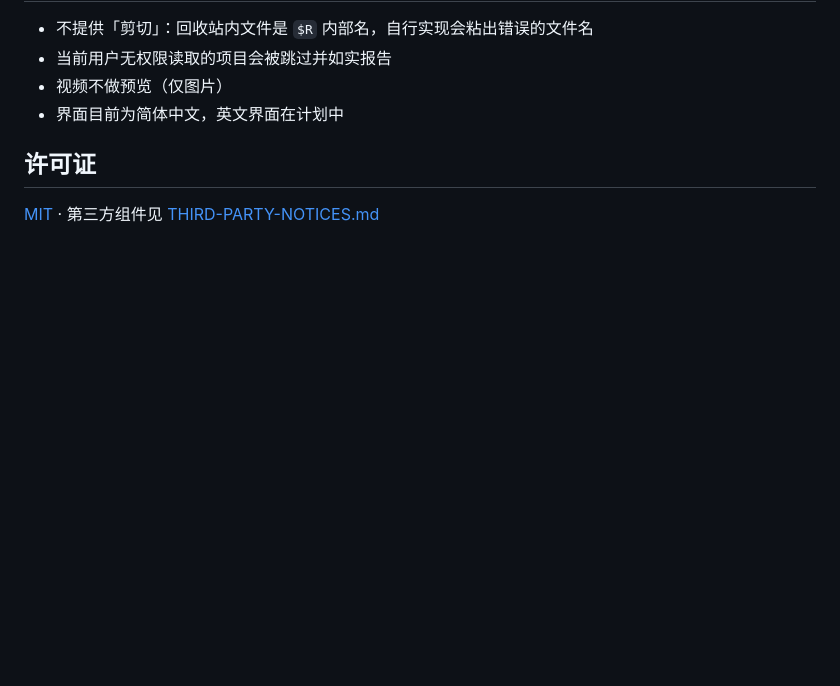
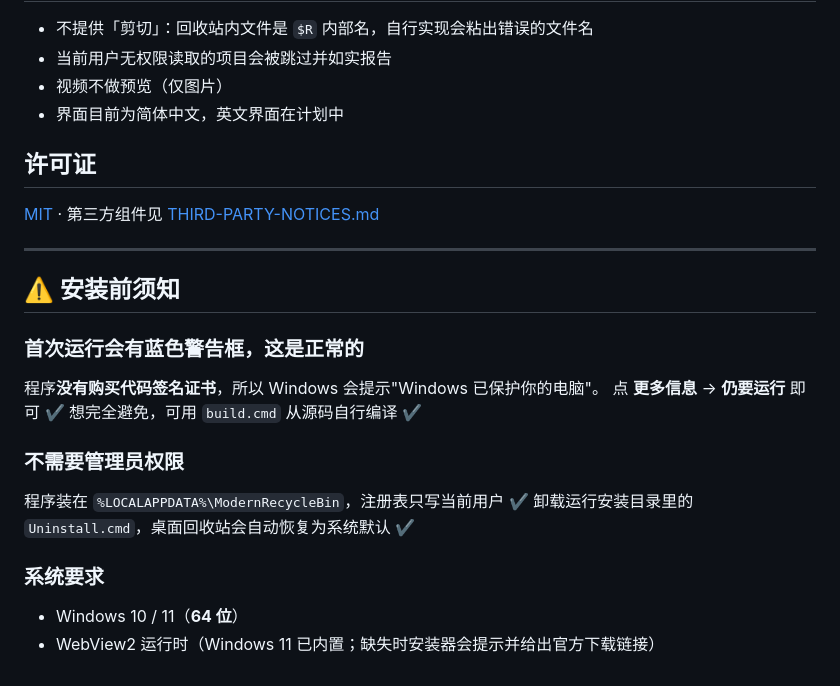
Before and after one commit to Dannyzzy/Modern-Recycle-Bin, a Markdown page: README.zh-CN.md, the part around the change. GitHub-like rendering; blank space fills up the shorter version.

Commit message:
docs(zh): add a pre-install notice covering SmartScreen, requirements and the FAQ viewers will ask

```diff
--- a/README.zh-CN.md
+++ b/README.zh-CN.md
@@ -110,3 +110,23 @@ build.cmd
 ## 许可证
 
 [MIT](LICENSE) · 第三方组件见 [THIRD-PARTY-NOTICES.md](THIRD-PARTY-NOTICES.md)
+
+---
+
+## ⚠️ 安装前须知
+
+### 首次运行会有蓝色警告框，这是正常的
+
+程序**没有购买代码签名证书**，所以 Windows 会提示"Windows 已保护你的电脑"。
+点 **更多信息** → **仍要运行** 即可 ✔
+想完全避免，可用 `build.cmd` 从源码自行编译 ✔
+
+### 不需要管理员权限
+
+程序装在 `%LOCALAPPDATA%\ModernRecycleBin`，注册表只写当前用户 ✔
+卸载运行安装目录里的 `Uninstall.cmd`，桌面回收站会自动恢复为系统默认 ✔
+
+### 系统要求
+
+- Windows 10 / 11（**64 位**）
+- WebView2 运行时（Windows 11 已内置；缺失时安装器会提示并给出官方下载链接）
```
